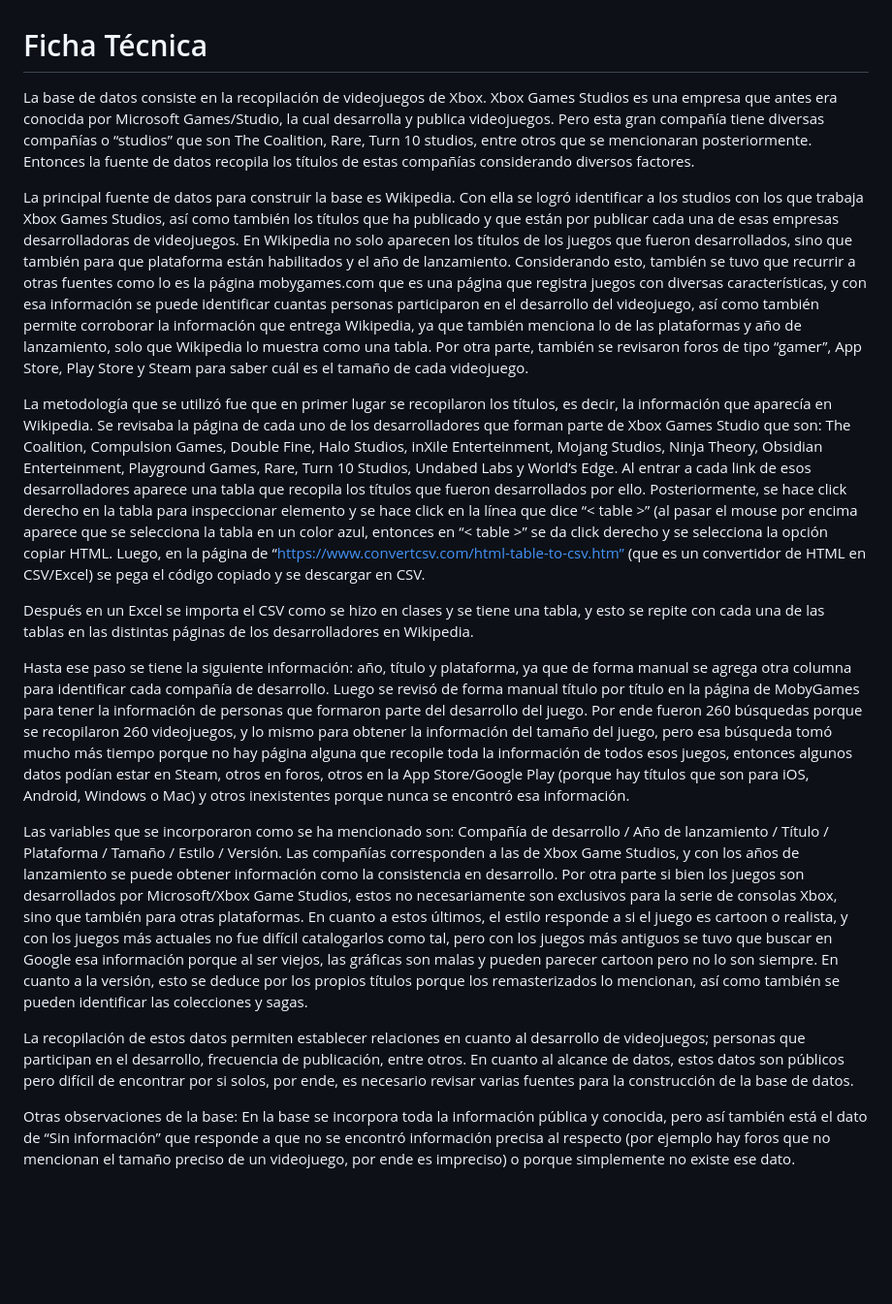
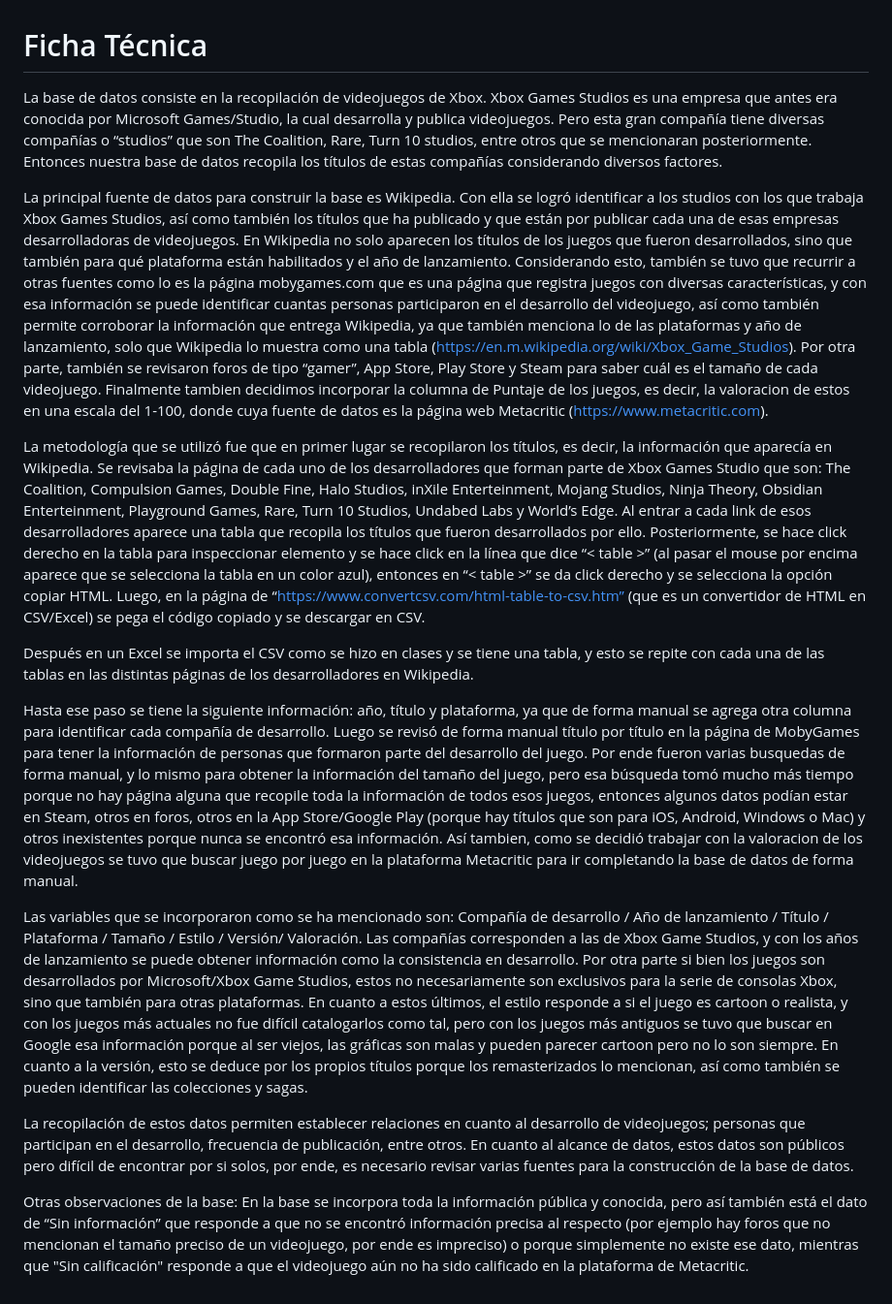
Before and after one commit to fandrezs/Grupo-Guajardo-Perez, a Markdown page: Entrega_02/Guajardo_Felipe_Base_Individual/Ficha Técnica - Guajardo.md, the part around the change. Shown: that part at 97% size. Drawn GitHub-style; blank space fills up the shorter version.

```diff
--- a/Entrega_02/Guajardo_Felipe_Base_Individual/Ficha Técnica - Guajardo.md
+++ b/Entrega_02/Guajardo_Felipe_Base_Individual/Ficha Técnica - Guajardo.md
@@ -1,18 +1,17 @@
 # Ficha Técnica
 
-La base de datos consiste en la recopilación de videojuegos de Xbox. Xbox Games Studios es una empresa que antes era conocida por Microsoft Games/Studio, la cual desarrolla y publica videojuegos. Pero esta gran compañía tiene diversas compañías o “studios” que son The Coalition, Rare, Turn 10 studios, entre otros que se mencionaran posteriormente. Entonces la fuente de datos recopila los títulos de estas compañías considerando diversos factores.
+La base de datos consiste en la recopilación de videojuegos de Xbox. Xbox Games Studios es una empresa que antes era conocida por Microsoft Games/Studio, la cual desarrolla y publica videojuegos. Pero esta gran compañía tiene diversas compañías o “studios” que son The Coalition, Rare, Turn 10 studios, entre otros que se mencionaran posteriormente. Entonces nuestra base de datos recopila los títulos de estas compañías considerando diversos factores.
 
-La principal fuente de datos para construir la base es Wikipedia. Con ella se logró identificar a los studios con los que trabaja Xbox Games Studios, así como también los títulos que ha publicado y que están por publicar cada una de esas empresas desarrolladoras de videojuegos. En Wikipedia no solo aparecen los títulos de los juegos que fueron desarrollados, sino que también para que plataforma están habilitados y el año de lanzamiento. Considerando esto, también se tuvo que recurrir a otras fuentes como lo es la página mobygames.com que es una página que registra juegos con diversas características, y con esa información se puede identificar cuantas personas participaron en el desarrollo del videojuego, así como también permite corroborar la información que entrega Wikipedia, ya que también menciona lo de las plataformas y año de lanzamiento, solo que Wikipedia lo muestra como una tabla. Por otra parte, también se revisaron foros de tipo “gamer”, App Store, Play Store y Steam para saber cuál es el tamaño de cada videojuego.
+La principal fuente de datos para construir la base es Wikipedia. Con ella se logró identificar a los studios con los que trabaja Xbox Games Studios, así como también los títulos que ha publicado y que están por publicar cada una de esas empresas desarrolladoras de videojuegos. En Wikipedia no solo aparecen los títulos de los juegos que fueron desarrollados, sino que también para qué plataforma están habilitados y el año de lanzamiento. Considerando esto, también se tuvo que recurrir a otras fuentes como lo es la página mobygames.com que es una página que registra juegos con diversas características, y con esa información se puede identificar cuantas personas participaron en el desarrollo del videojuego, así como también permite corroborar la información que entrega Wikipedia, ya que también menciona lo de las plataformas y año de lanzamiento, solo que Wikipedia lo muestra como una tabla (https://en.m.wikipedia.org/wiki/Xbox_Game_Studios). Por otra parte, también se revisaron foros de tipo “gamer”, App Store, Play Store y Steam para saber cuál es el tamaño de cada videojuego. Finalmente tambien decidimos incorporar la columna de Puntaje de los juegos, es decir, la valoracion de estos en una escala del 1-100, donde cuya fuente de datos es la página web Metacritic (https://www.metacritic.com).
 
-La metodología que se utilizó fue que en primer lugar se recopilaron los títulos, es decir, la información que aparecía en Wikipedia. Se revisaba la página de cada uno de los desarrolladores que forman parte de Xbox Games Studio que son: The Coalition, Compulsion Games, Double Fine, Halo Studios, inXile Enterteinment, Mojang Studios, Ninja Theory, Obsidian Enterteinment, Playground Games, Rare, Turn 10 Studios, Undabed Labs y World’s Edge. Al entrar a cada link de esos desarrolladores aparece una tabla que recopila los títulos que fueron desarrollados por ello. Posteriormente, se hace click derecho en la tabla para inspeccionar elemento y se hace click en la línea que dice “< table >” (al pasar el mouse por encima aparece que se selecciona la tabla en un color azul, entonces en “< table >” se da click derecho y se selecciona la opción copiar HTML. Luego, en la página de “https://www.convertcsv.com/html-table-to-csv.htm” (que es un convertidor de HTML en CSV/Excel) se pega el código copiado y se descargar en CSV.
+La metodología que se utilizó fue que en primer lugar se recopilaron los títulos, es decir, la información que aparecía en Wikipedia. Se revisaba la página de cada uno de los desarrolladores que forman parte de Xbox Games Studio que son: The Coalition, Compulsion Games, Double Fine, Halo Studios, inXile Enterteinment, Mojang Studios, Ninja Theory, Obsidian Enterteinment, Playground Games, Rare, Turn 10 Studios, Undabed Labs y World’s Edge. Al entrar a cada link de esos desarrolladores aparece una tabla que recopila los títulos que fueron desarrollados por ello. Posteriormente, se hace click derecho en la tabla para inspeccionar elemento y se hace click en la línea que dice “< table >” (al pasar el mouse por encima aparece que se selecciona la tabla en un color azul), entonces en “< table >” se da click derecho y se selecciona la opción copiar HTML. Luego, en la página de “https://www.convertcsv.com/html-table-to-csv.htm” (que es un convertidor de HTML en CSV/Excel) se pega el código copiado y se descargar en CSV.
 
 Después en un Excel se importa el CSV como se hizo en clases y se tiene una tabla, y esto se repite con cada una de las tablas en las distintas páginas de los desarrolladores en Wikipedia.
 
-Hasta ese paso se tiene la siguiente información: año, título y plataforma, ya que de forma manual se agrega otra columna para identificar cada compañía de desarrollo.
-Luego se revisó de forma manual título por título en la página de MobyGames para tener la información de personas que formaron parte del desarrollo del juego. Por ende fueron 260 búsquedas porque se recopilaron 260 videojuegos, y lo mismo para obtener la información del tamaño del juego, pero esa búsqueda tomó mucho más tiempo porque no hay página alguna que recopile toda la información de todos esos juegos, entonces algunos datos podían estar en Steam, otros en foros, otros en la App Store/Google Play (porque hay títulos que son para iOS, Android, Windows o Mac) y otros inexistentes porque nunca se encontró esa información.
+Hasta ese paso se tiene la siguiente información: año, título y plataforma, ya que de forma manual se agrega otra columna para identificar cada compañía de desarrollo. Luego se revisó de forma manual título por título en la página de MobyGames para tener la información de personas que formaron parte del desarrollo del juego. Por ende fueron varias busquedas de forma manual, y lo mismo para obtener la información del tamaño del juego, pero esa búsqueda tomó mucho más tiempo porque no hay página alguna que recopile toda la información de todos esos juegos, entonces algunos datos podían estar en Steam, otros en foros, otros en la App Store/Google Play (porque hay títulos que son para iOS, Android, Windows o Mac) y otros inexistentes porque nunca se encontró esa información. Así tambien, como se decidió trabajar con la valoracion de los videojuegos se tuvo que buscar juego por juego en la plataforma Metacritic para ir completando la base de datos de forma manual.
 
-Las variables que se incorporaron como se ha mencionado son: Compañía de desarrollo / Año de lanzamiento / Título / Plataforma / Tamaño / Estilo / Versión. Las compañías corresponden a las de Xbox Game Studios, y con los años de lanzamiento se puede obtener información como la consistencia en desarrollo. Por otra parte si bien los juegos son desarrollados por Microsoft/Xbox Game Studios, estos no necesariamente son exclusivos para la serie de consolas Xbox, sino que también para otras plataformas. En cuanto a estos últimos, el estilo responde a si el juego es cartoon o realista, y con los juegos más actuales no fue difícil catalogarlos como tal, pero con los juegos más antiguos se tuvo que buscar en Google esa información porque al ser viejos, las gráficas son malas y pueden parecer cartoon pero no lo son siempre. En cuanto a la versión, esto se deduce por los propios títulos porque los remasterizados lo mencionan, así como también se pueden identificar las colecciones y sagas.
+Las variables que se incorporaron como se ha mencionado son: Compañía de desarrollo / Año de lanzamiento / Título / Plataforma / Tamaño / Estilo / Versión/ Valoración. Las compañías corresponden a las de Xbox Game Studios, y con los años de lanzamiento se puede obtener información como la consistencia en desarrollo. Por otra parte si bien los juegos son desarrollados por Microsoft/Xbox Game Studios, estos no necesariamente son exclusivos para la serie de consolas Xbox, sino que también para otras plataformas. En cuanto a estos últimos, el estilo responde a si el juego es cartoon o realista, y con los juegos más actuales no fue difícil catalogarlos como tal, pero con los juegos más antiguos se tuvo que buscar en Google esa información porque al ser viejos, las gráficas son malas y pueden parecer cartoon pero no lo son siempre. En cuanto a la versión, esto se deduce por los propios títulos porque los remasterizados lo mencionan, así como también se pueden identificar las colecciones y sagas.
 
 La recopilación de estos datos permiten establecer relaciones en cuanto al desarrollo de videojuegos; personas que participan en el desarrollo, frecuencia de publicación, entre otros. En cuanto al alcance de datos, estos datos son públicos pero difícil de encontrar por si solos, por ende, es necesario revisar varias fuentes para la construcción de la base de datos.
 
-Otras observaciones de la base: En la base se incorpora toda la información pública y conocida, pero así también está el dato de “Sin información” que responde a que no se encontró información precisa al respecto (por ejemplo hay foros que no mencionan el tamaño preciso de un videojuego, por ende es impreciso) o porque simplemente no existe ese dato.
+Otras observaciones de la base: En la base se incorpora toda la información pública y conocida, pero así también está el dato de “Sin información” que responde a que no se encontró información precisa al respecto (por ejemplo hay foros que no mencionan el tamaño preciso de un videojuego, por ende es impreciso) o porque simplemente no existe ese dato, mientras que "Sin calificación" responde a que el videojuego aún no ha sido calificado en la plataforma de Metacritic.
```
